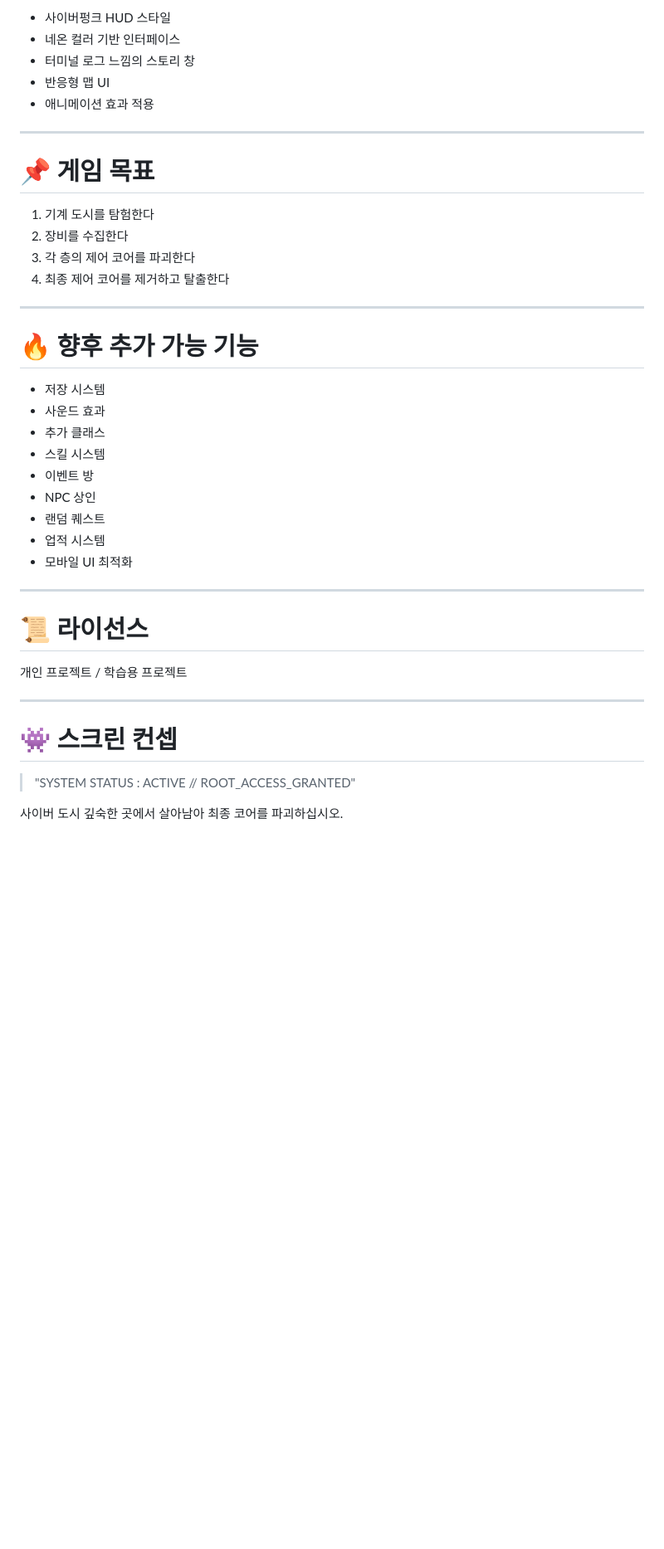
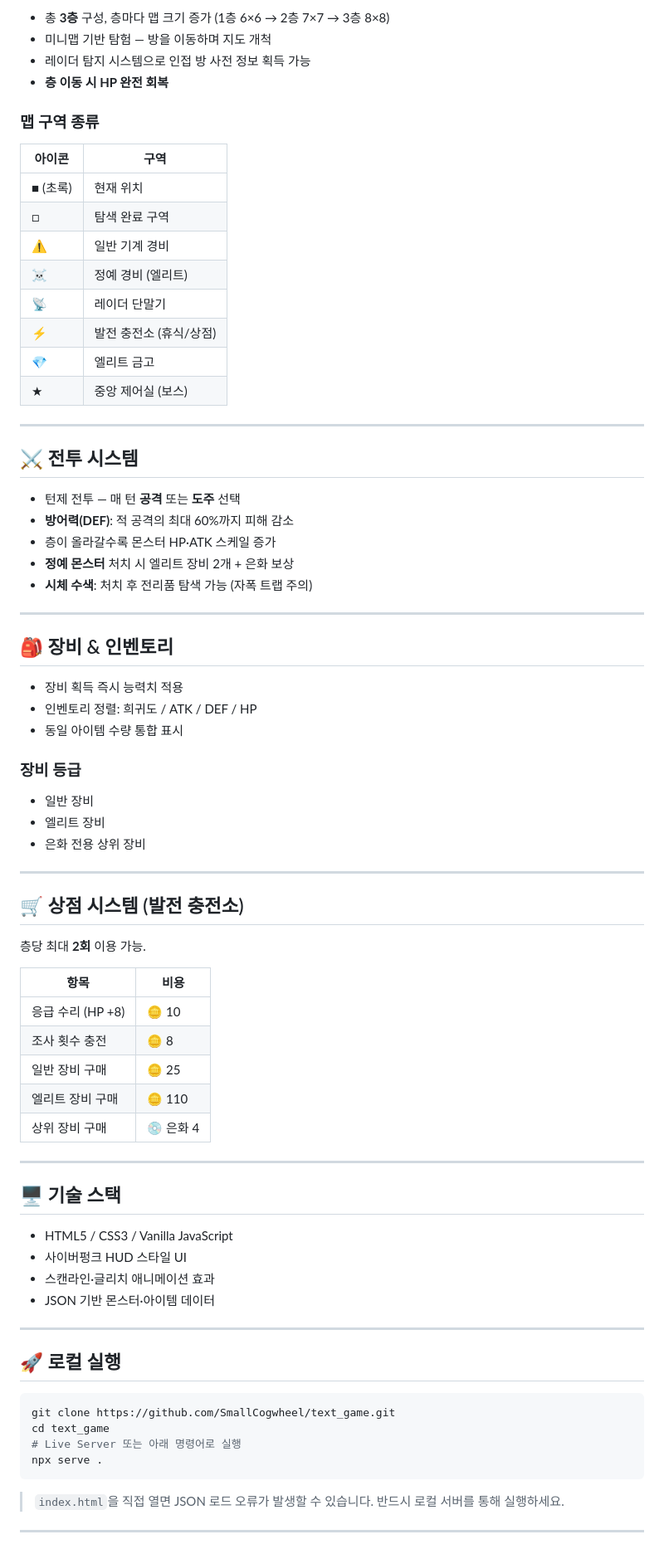
Before and after one commit to SmallCogwheel/text_game, a Markdown page: README.md, the part around one of its changes. Shown at 83% size. Drawn GitHub-style; blank space fills up the shorter version.

````diff
--- a/README.md
+++ b/README.md
@@ -185,43 +74,80 @@ VSCode Live Server 실행
 
-* 사이버펑크 HUD 스타일
-* 네온 컬러 기반 인터페이스
-* 터미널 로그 느낌의 스토리 창
-* 반응형 맵 UI
-* 애니메이션 효과 적용
+- 총 **3층** 구성, 층마다 맵 크기 증가 (1층 6×6 → 2층 7×7 → 3층 8×8)
+- 미니맵 기반 탐험 — 방을 이동하며 지도 개척
+- 레이더 탐지 시스템으로 인접 방 사전 정보 획득 가능
+- **층 이동 시 HP 완전 회복**
+
+### 맵 구역 종류
+
+| 아이콘 | 구역 |
+|--------|------|
+| ■ (초록) | 현재 위치 |
+| □ | 탐색 완료 구역 |
+| ⚠️ | 일반 기계 경비 |
+| ☠️ | 정예 경비 (엘리트) |
+| 📡 | 레이더 단말기 |
+| ⚡ | 발전 충전소 (휴식/상점) |
+| 💎 | 엘리트 금고 |
+| ★ | 중앙 제어실 (보스) |
 
 ---
 
-# 📌 게임 목표
+## ⚔️ 전투 시스템
 
-1. 기계 도시를 탐험한다
-2. 장비를 수집한다
-3. 각 층의 제어 코어를 파괴한다
-4. 최종 제어 코어를 제거하고 탈출한다
+- 턴제 전투 — 매 턴 **공격** 또는 **도주** 선택
+- **방어력(DEF)**: 적 공격의 최대 60%까지 피해 감소
+- 층이 올라갈수록 몬스터 HP·ATK 스케일 증가
+- **정예 몬스터** 처치 시 엘리트 장비 2개 + 은화 보상
+- **시체 수색**: 처치 후 전리품 탐색 가능 (자폭 트랩 주의)
 
 ---
 
-# 🔥 향후 추가 가능 기능
+## 🎒 장비 & 인벤토리
 
-* 저장 시스템
-* 사운드 효과
-* 추가 클래스
-* 스킬 시스템
-* 이벤트 방
-* NPC 상인
-* 랜덤 퀘스트
-* 업적 시스템
-* 모바일 UI 최적화
+- 장비 획득 즉시 능력치 적용
+- 인벤토리 정렬: 희귀도 / ATK / DEF / HP
+- 동일 아이템 수량 통합 표시
+
+### 장비 등급
+- 일반 장비
+- 엘리트 장비
+- 은화 전용 상위 장비
 
 ---
 
-# 📜 라이선스
+## 🛒 상점 시스템 (발전 충전소)
 
-개인 프로젝트 / 학습용 프로젝트
+층당 최대 **2회** 이용 가능.
+
+| 항목 | 비용 |
+|------|------|
+| 응급 수리 (HP +8) | 🪙 10 |
+| 조사 횟수 충전 | 🪙 8 |
+| 일반 장비 구매 | 🪙 25 |
+| 엘리트 장비 구매 | 🪙 110 |
+| 상위 장비 구매 | 💿 은화 4 |
 
 ---
 
-# 👾 스크린 컨셉
+## 🖥️ 기술 스택
 
-> "SYSTEM STATUS : ACTIVE // ROOT_ACCESS_GRANTED"
+- HTML5 / CSS3 / Vanilla JavaScript
+- 사이버펑크 HUD 스타일 UI
+- 스캔라인·글리치 애니메이션 효과
+- JSON 기반 몬스터·아이템 데이터
 
-사이버 도시 깊숙한 곳에서 살아남아 최종 코어를 파괴하십시오.
+---
+
+## 🚀 로컬 실행
+
+```bash
+git clone https://github.com/SmallCogwheel/text_game.git
+cd text_game
+# Live Server 또는 아래 명령어로 실행
+npx serve .
+```
+
+> `index.html`을 직접 열면 JSON 로드 오류가 발생할 수 있습니다. 반드시 로컬 서버를 통해 실행하세요.
+
+---
+
````
Also changed, not shown: other parts of README.md (+55 -154 lines).
